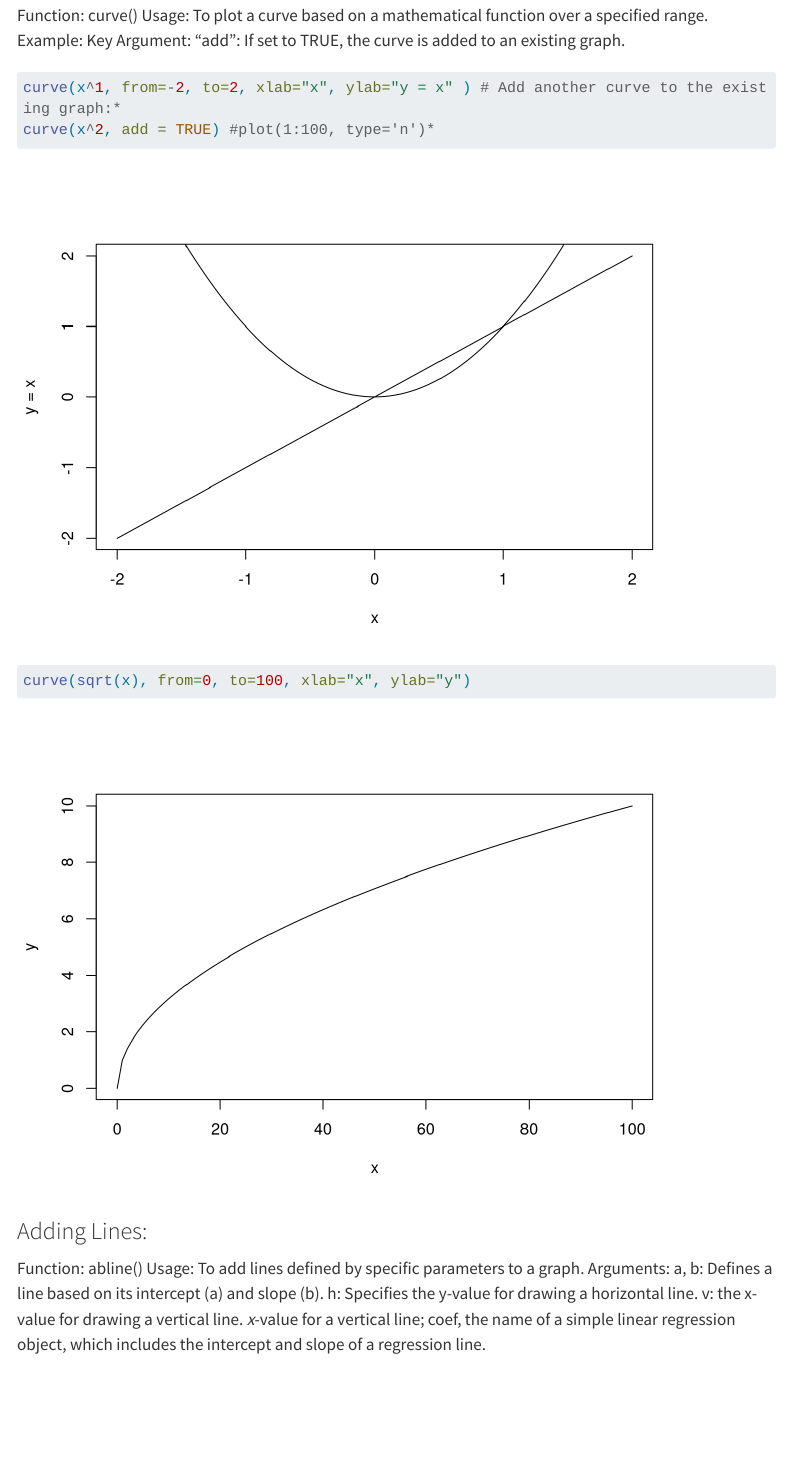
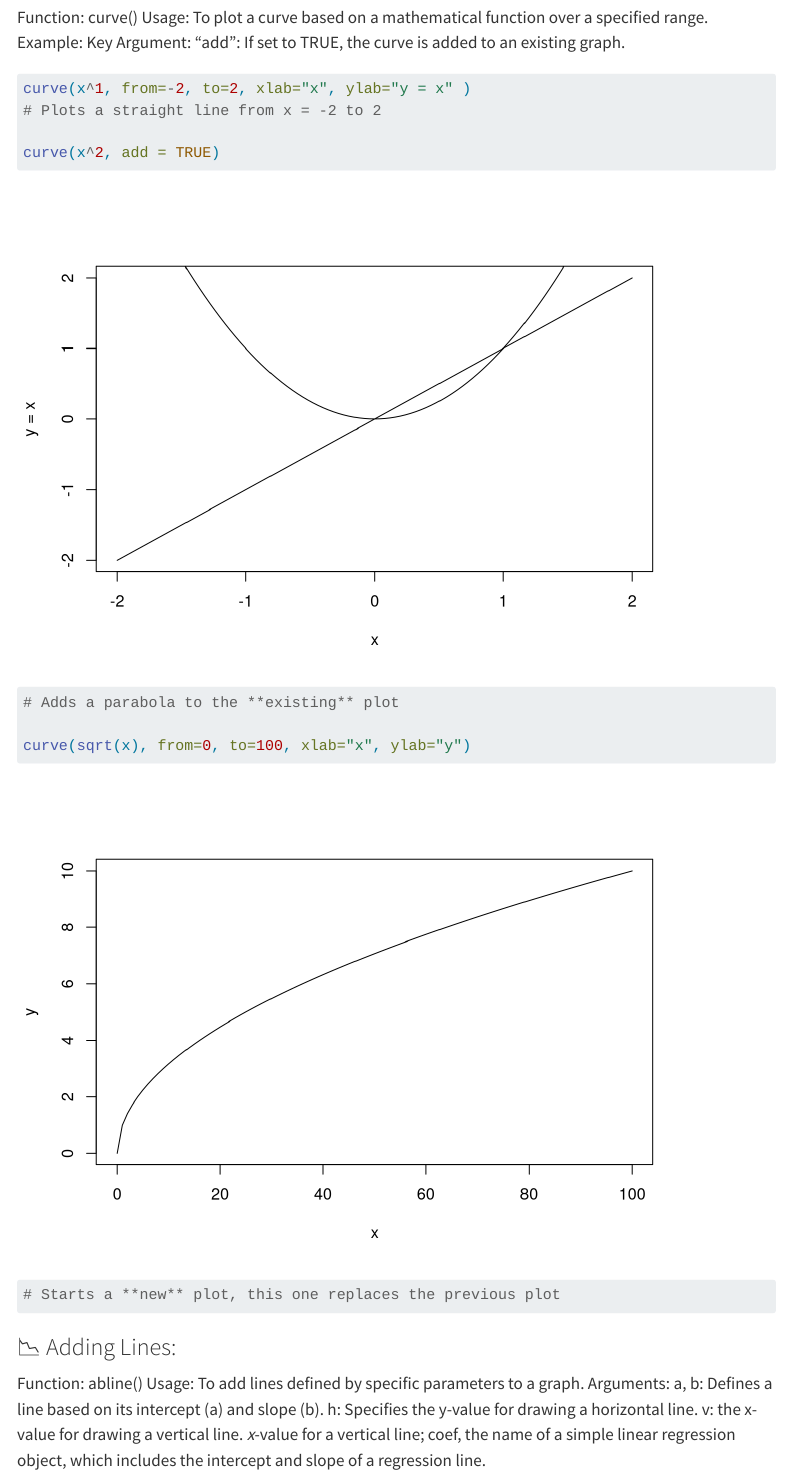
Before and after one commit to calderon777/quarto-econ-textbook, a Quarto document (labs/part001.qmd): the page in a window 1100 px wide, from 10550 px down before the commit and from 10500 px down after it, so that both start at the same text. Rendered offline with R 4.5, knitr and Pandoc in place of Quarto, with nearby package versions; menus at the side of the page are left out; long lines of code are wrapped.

Commit message:
R code incomplete

````diff
--- a/labs/part001.qmd
+++ b/labs/part001.qmd
@@ -586,13 +586,18 @@ Example:
 Key Argument:
 “add”: If set to TRUE, the curve is added to an existing graph.
 
-```{r}
-curve(x^1, from=-2, to=2, xlab="x", ylab="y = x" ) # Add another curve to the existing graph:*
-curve(x^2, add = TRUE) #plot(1:100, type='n')*
+```{r echo=TRUE}
+curve(x^1, from=-2, to=2, xlab="x", ylab="y = x" )
+# Plots a straight line from x = -2 to 2
+
+curve(x^2, add = TRUE)
+# Adds a parabola to the **existing** plot
+
 curve(sqrt(x), from=0, to=100, xlab="x", ylab="y")
+# Starts a **new** plot, this one replaces the previous plot
 ```
 
-### Adding Lines:
+### 📉 Adding Lines:
 Function: abline()
 Usage: To add lines defined by specific parameters to a graph.
 Arguments:
````
Also changed, not shown: docs/search.json, labs/part001.qmd (6 more changed lines), 8 other files.
